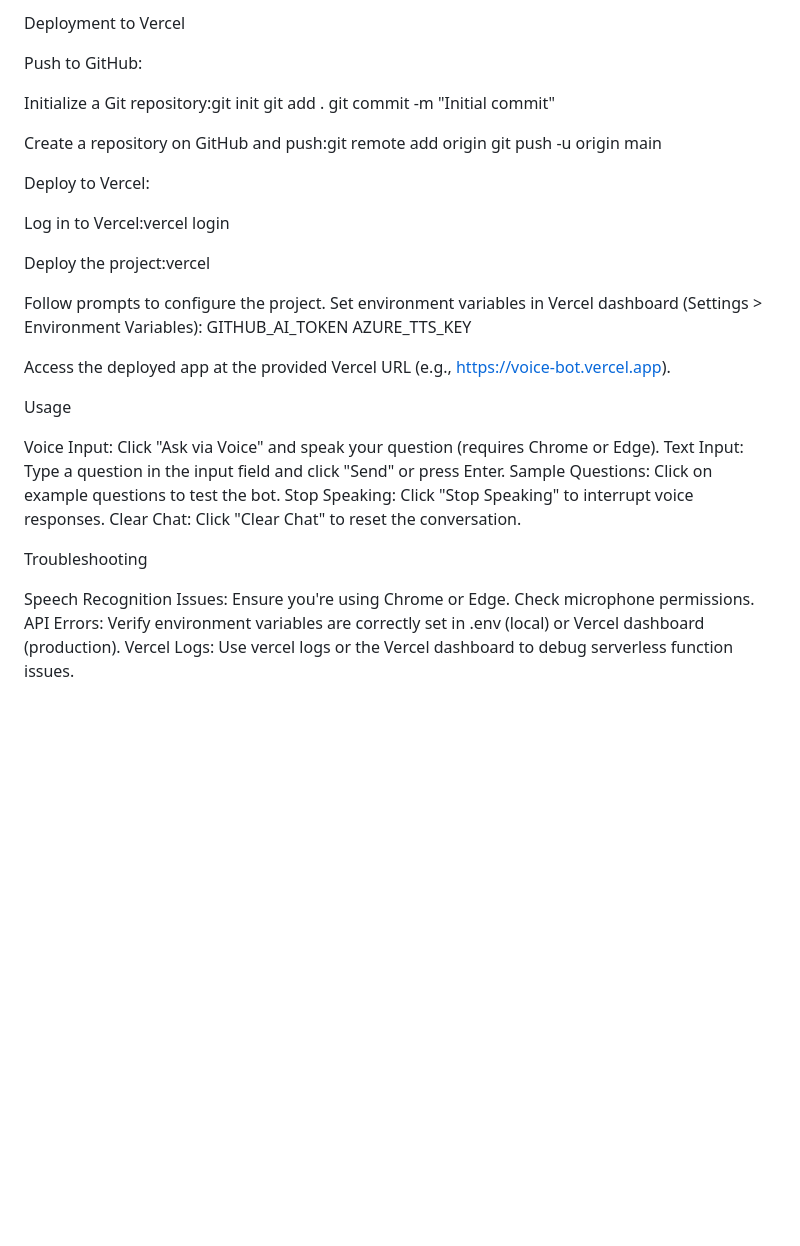
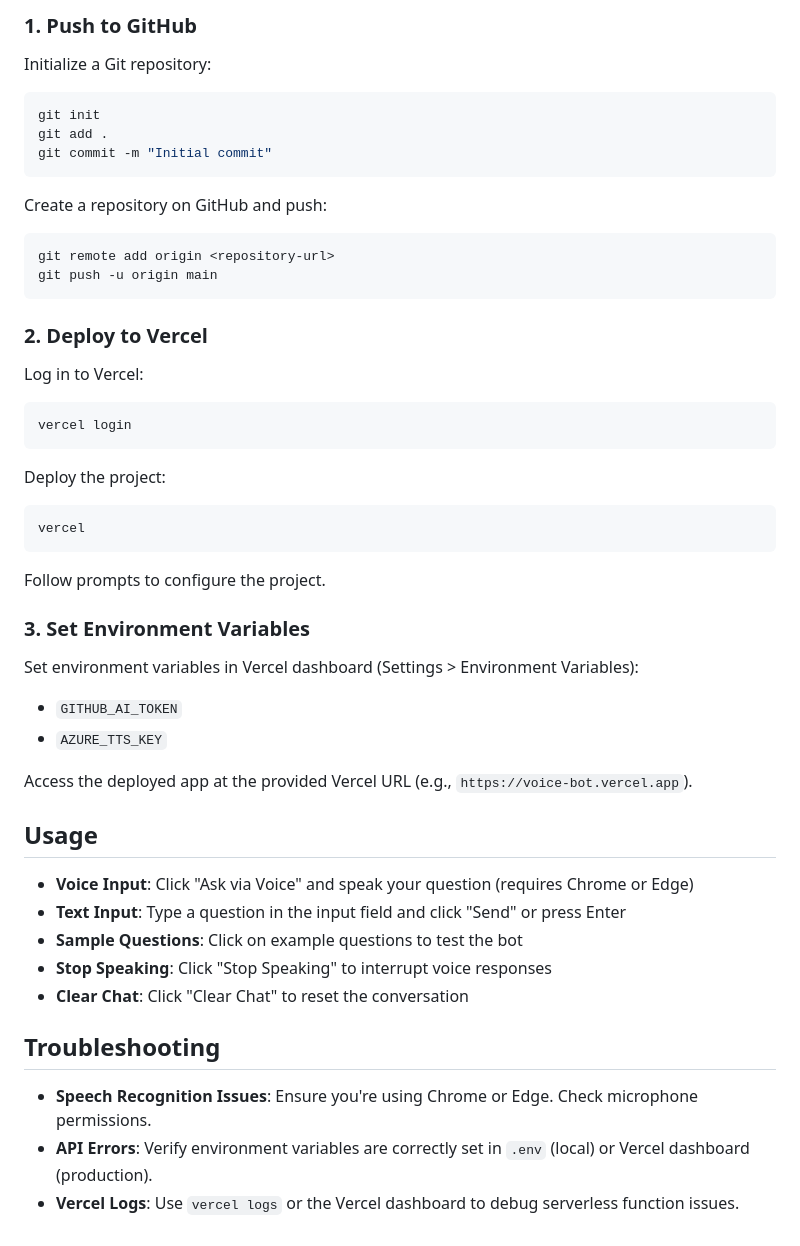
Before and after one commit to shashi-bot/AI-Voice-Bot, a Markdown page: README.md, the part around one of its changes. GitHub-like rendering; blank space fills up the shorter version.

````diff
--- a/README.md
+++ b/README.md
@@ -61,51 +70,47 @@ Test voice input, text input, and voice output. Ensure the bot responds correctl
 
-
-Deployment to Vercel
-
-Push to GitHub:
-
-Initialize a Git repository:git init
+### 1. Push to GitHub
+Initialize a Git repository:
+```bash
+git init
 git add .
 git commit -m "Initial commit"
+```
 
+Create a repository on GitHub and push:
+```bash
+git remote add origin <repository-url>
+git push -u origin main
+```
 
-Create a repository on GitHub and push:git remote add origin <repository-url>
-git push -u origin main
+### 2. Deploy to Vercel
+Log in to Vercel:
+```bash
+vercel login
+```
 
+Deploy the project:
+```bash
+vercel
+```
+Follow prompts to configure the project.
 
+### 3. Set Environment Variables
+Set environment variables in Vercel dashboard (Settings > Environment Variables):
+- `GITHUB_AI_TOKEN`
+- `AZURE_TTS_KEY`
 
+Access the deployed app at the provided Vercel URL (e.g., `https://voice-bot.vercel.app`).
 
-Deploy to Vercel:
+## Usage
 
-Log in to Vercel:vercel login
+- **Voice Input**: Click "Ask via Voice" and speak your question (requires Chrome or Edge)
+- **Text Input**: Type a question in the input field and click "Send" or press Enter
+- **Sample Questions**: Click on example questions to test the bot
+- **Stop Speaking**: Click "Stop Speaking" to interrupt voice responses
+- **Clear Chat**: Click "Clear Chat" to reset the conversation
 
+## Troubleshooting
 
-Deploy the project:vercel
-
-
-Follow prompts to configure the project.
-Set environment variables in Vercel dashboard (Settings > Environment Variables):
-GITHUB_AI_TOKEN
-AZURE_TTS_KEY
-
-
-
-Access the deployed app at the provided Vercel URL (e.g., https://voice-bot.vercel.app).
-
-
-
-
-
-Usage
-
-Voice Input: Click "Ask via Voice" and speak your question (requires Chrome or Edge).
-Text Input: Type a question in the input field and click "Send" or press Enter.
-Sample Questions: Click on example questions to test the bot.
-Stop Speaking: Click "Stop Speaking" to interrupt voice responses.
-Clear Chat: Click "Clear Chat" to reset the conversation.
-
-Troubleshooting
-
-Speech Recognition Issues: Ensure you're using Chrome or Edge. Check microphone permissions.
-API Errors: Verify environment variables are correctly set in .env (local) or Vercel dashboard (production).
-Vercel Logs: Use vercel logs or the Vercel dashboard to debug serverless function issues.
+- **Speech Recognition Issues**: Ensure you're using Chrome or Edge. Check microphone permissions.
+- **API Errors**: Verify environment variables are correctly set in `.env` (local) or Vercel dashboard (production).
+- **Vercel Logs**: Use `vercel logs` or the Vercel dashboard to debug serverless function issues.
````
Also changed, not shown: other parts of README.md (+51 -42 lines).
